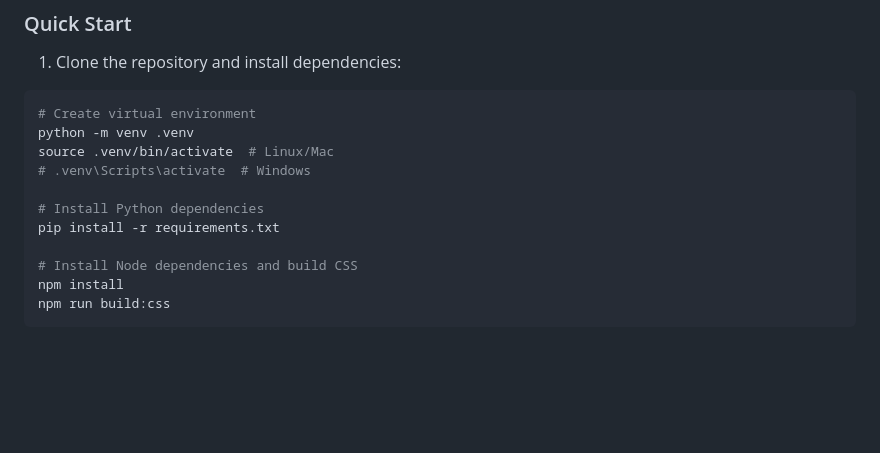
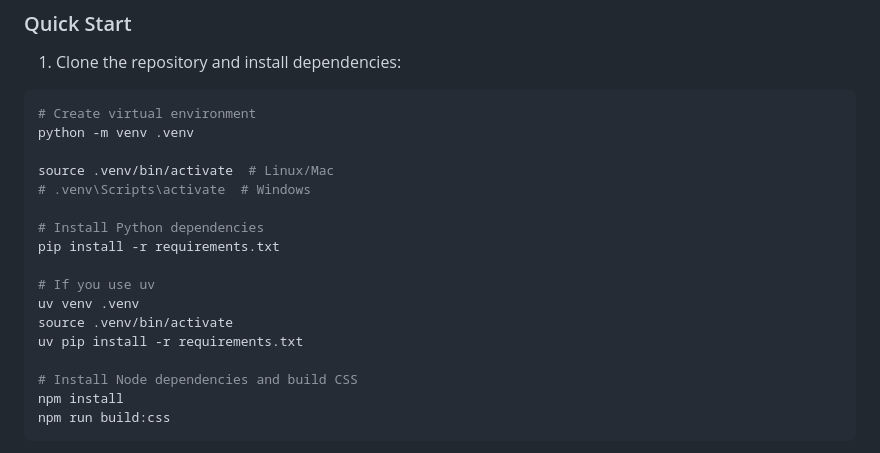
Before and after one commit to youKisnotKingdom/mojiokoshi, a Markdown page: README.md, the part around the change. Rendered like a GitHub page; blank space fills up the shorter version.

````diff
--- a/README.md
+++ b/README.md
@@ -35,11 +35,17 @@ Audio transcription and summarization web application for on-premises deployment
 ```bash
 # Create virtual environment
 python -m venv .venv
+
 source .venv/bin/activate  # Linux/Mac
 # .venv\Scripts\activate  # Windows
 
 # Install Python dependencies
 pip install -r requirements.txt
+
+# If you use uv
+uv venv .venv
+source .venv/bin/activate
+uv pip install -r requirements.txt
 
 # Install Node dependencies and build CSS
 npm install
````
